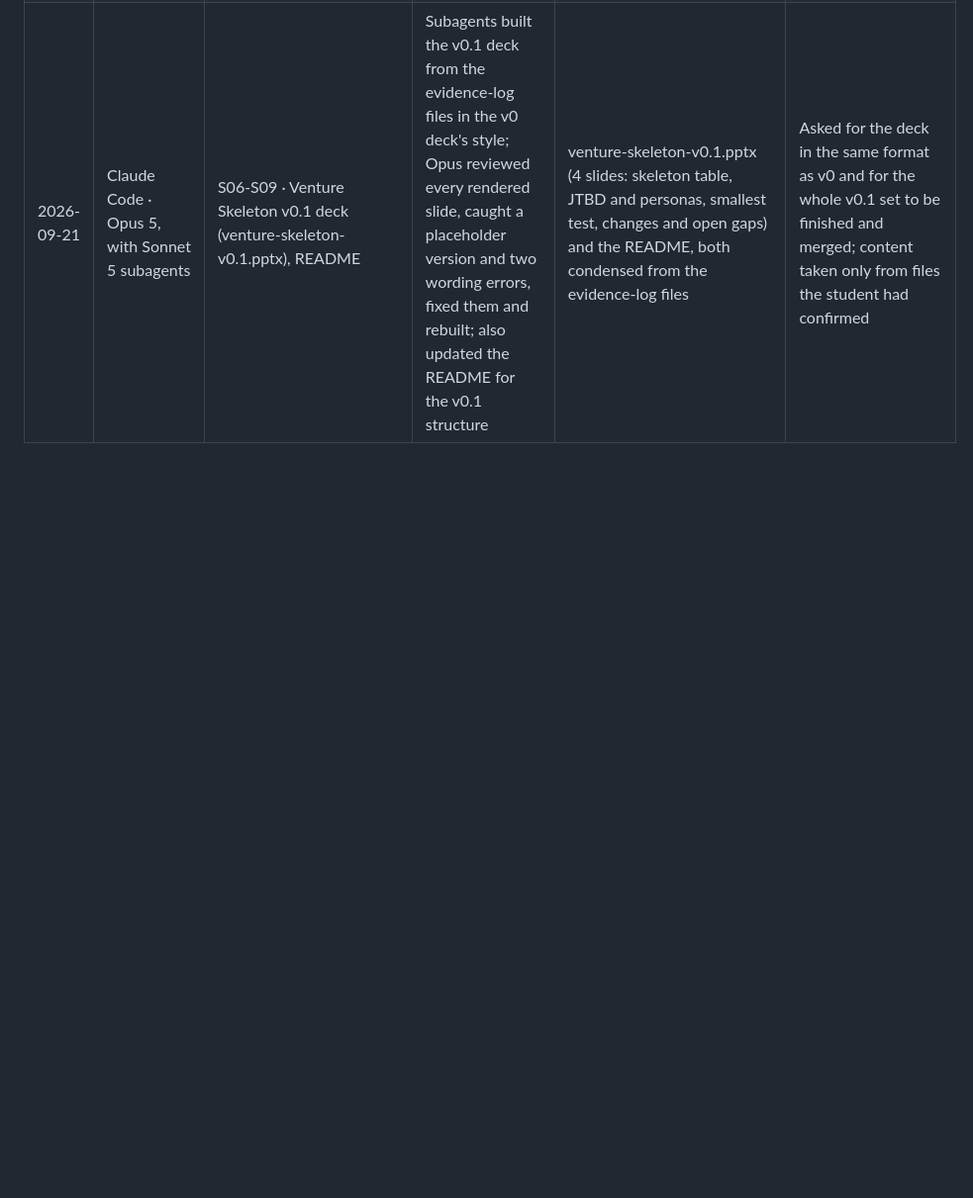
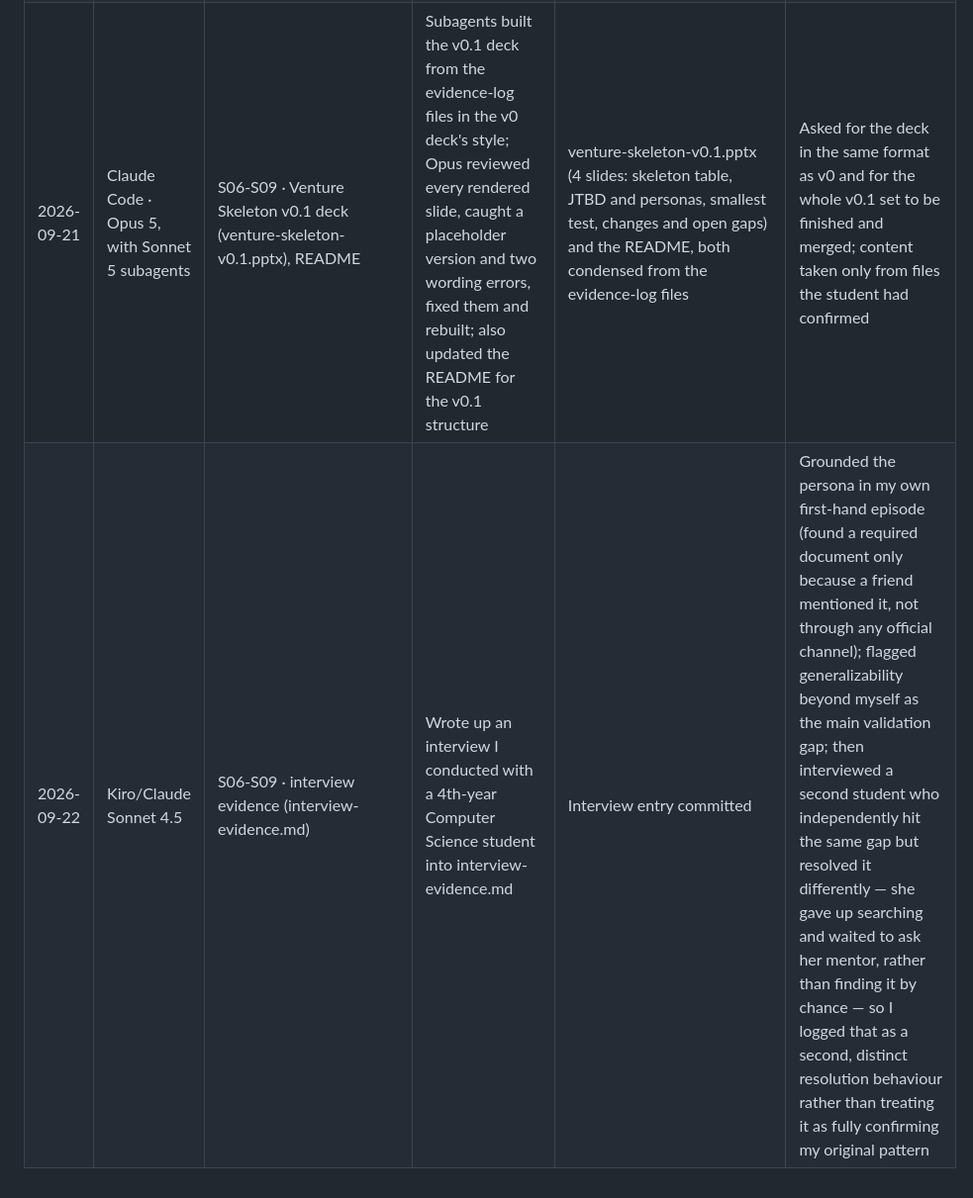
Before and after one commit to Angelotxx271/rpai_gp, a Markdown page: evidence-log/ai-usage-log.md, the part around the change. Shown at 99% size. GitHub-like rendering; blank space fills up the shorter version.

Commit message:
Added interview evidence for persona 4 and updated the ai-usage-log.md

```diff
--- a/evidence-log/ai-usage-log.md
+++ b/evidence-log/ai-usage-log.md
@@ -19,3 +19,4 @@
 | 2026-09-21 | Claude Code · Opus 5 | S06-S09 · Sprint Goal refresh (goals.md) | Checked the student's Sprint Goal draft against the riskiest assumption and the new evidence; flagged that it restated the v0 goal and that "willing" measures stated intent, then offered a confirm-check built from the student's words and persona 01's switching condition | Confirm-check wording adopted as the new Sprint Goal; v0 goal kept below it for traceability | Drafted the goal around switching from their AI of choice; accepted the confirm-check that targets actual use when the tool keeps their context; kept the Product Goal unchanged |
 | 2026-09-21 | Claude Code · Opus 5 | S06-S09 · Experiment Card refresh (experiment-card.md, goals.md) | Ran the course experiment-card prompt as a first card for the new Sprint Goal in quick mode; AI flagged that a single 20-minute session could not test the Sprint Goal's "context kept across sessions" condition, offered keeping the condition or simplifying the Sprint Goal, and batched the remaining fields against the student's v0 card | New hypothesis in the student's wording; v0 method, metric, threshold, evidence strength and decision rule kept, with the 20-minute session added to the method | Wrote the new hypothesis around a 20-minute session; chose to drop the context condition from the Sprint Goal for a simpler single-session test; kept every other v0 field, including the 6 out of 10 threshold committed before the test |
 | 2026-09-21 | Claude Code · Opus 5, with Sonnet 5 subagents | S06-S09 · Venture Skeleton v0.1 deck (venture-skeleton-v0.1.pptx), README | Subagents built the v0.1 deck from the evidence-log files in the v0 deck's style; Opus reviewed every rendered slide, caught a placeholder version and two wording errors, fixed them and rebuilt; also updated the README for the v0.1 structure | venture-skeleton-v0.1.pptx (4 slides: skeleton table, JTBD and personas, smallest test, changes and open gaps) and the README, both condensed from the evidence-log files | Asked for the deck in the same format as v0 and for the whole v0.1 set to be finished and merged; content taken only from files the student had confirmed |
+| 2026-09-22 | Kiro/Claude Sonnet 4.5 | S06-S09 · interview evidence (interview-evidence.md) | Wrote up an interview I conducted with a 4th-year Computer Science student into interview-evidence.md | Interview entry committed | Grounded the persona in my own first-hand episode (found a required document only because a friend mentioned it, not through any official channel); flagged generalizability beyond myself as the main validation gap; then interviewed a second student who independently hit the same gap but resolved it differently — she gave up searching and waited to ask her mentor, rather than finding it by chance — so I logged that as a second, distinct resolution behaviour rather than treating it as fully confirming my original pattern |
```
Also changed, not shown: evidence-log/interview-evidence.md (+12 -0 lines).
